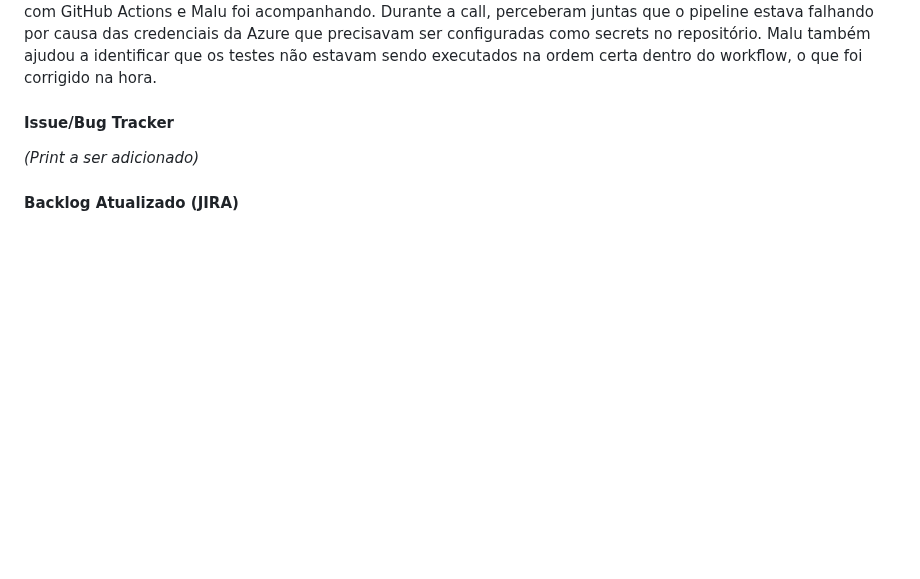
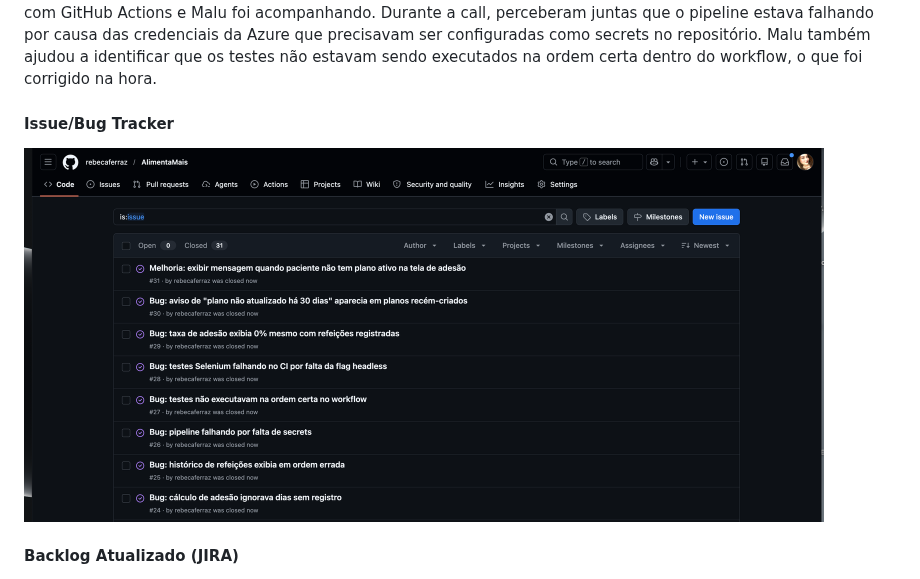
Before and after one commit to rebecaferraz/AlimentaMais, a Markdown page: README.md, the part around the change. GitHub-like rendering; folded sections open; blank space fills up the shorter version.

Commit message:
Update README with CI/CD and issue tracker details
Added details about CI/CD configuration and issue tracking.

```diff
--- a/README.md
+++ b/README.md
@@ -163,7 +163,7 @@ Luísa implementou as histórias H7 e H8 com Laura acompanhando pela call. Laura
 Rebeca trabalhou na configuração do CI/CD com GitHub Actions e Malu foi acompanhando. Durante a call, perceberam juntas que o pipeline estava falhando por causa das credenciais da Azure que precisavam ser configuradas como secrets no repositório. Malu também ajudou a identificar que os testes não estavam sendo executados na ordem certa dentro do workflow, o que foi corrigido na hora.
 
 #### Issue/Bug Tracker
-*(Print a ser adicionado)*
+<img src="assets/issuebugtracker4.png" width="800">
 
 #### Backlog Atualizado (JIRA)
 <img src="assets/sprint4.jpeg" width="800">
```
